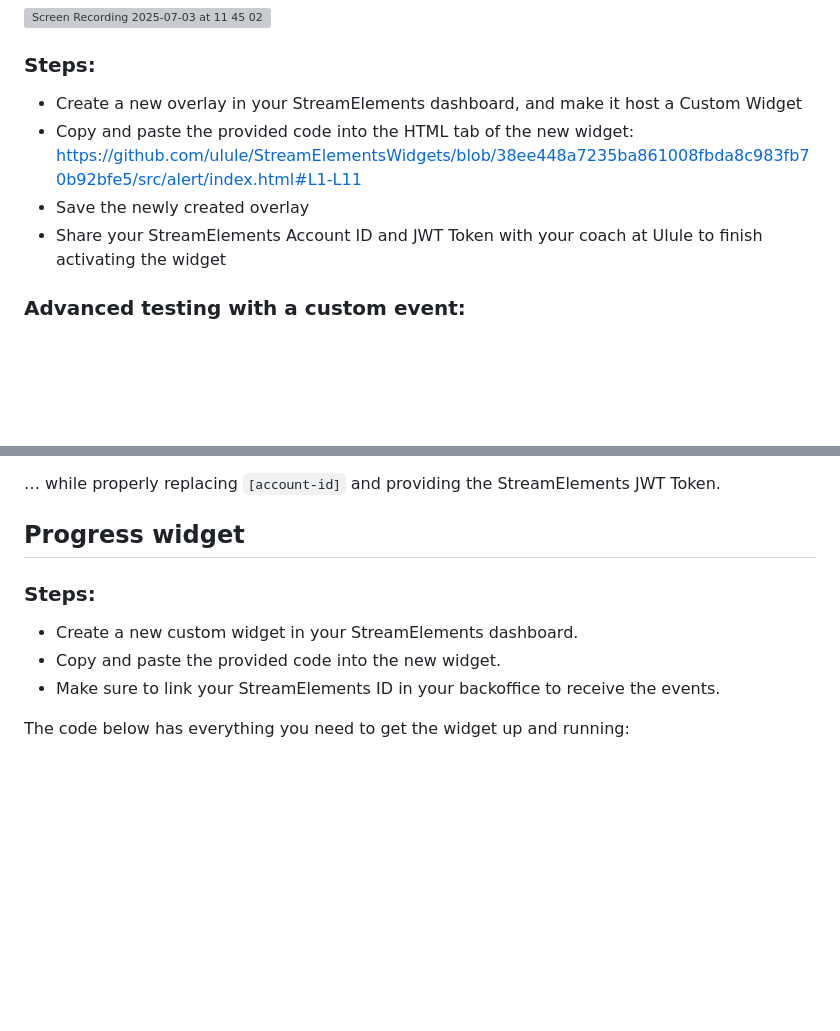
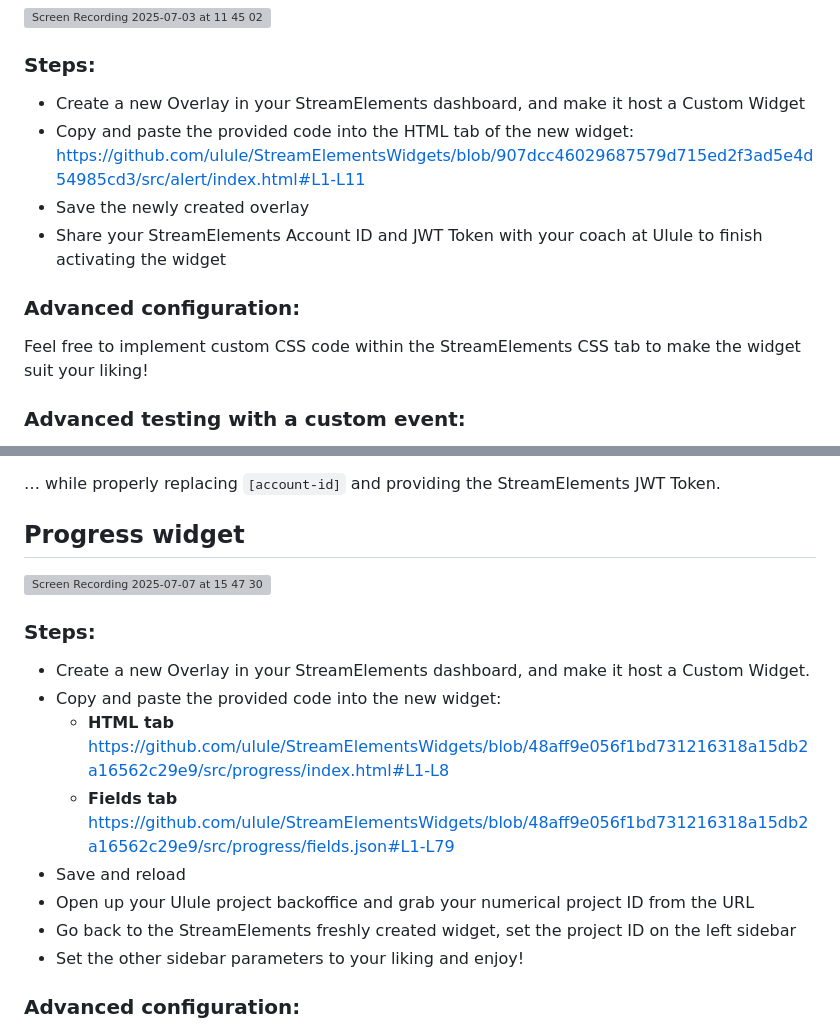
Before and after one commit to ulule/StreamElementsWidgets, a Markdown page: README.md, 2 parts joined by grey strips. GitHub-like rendering; blank space fills up the shorter version; grey boxes are pictures that could not be loaded.

Commit message:
chore: update Progress widget documentation

```diff
--- a/README.md
+++ b/README.md
@@ -15,11 +15,15 @@ The following will list basic installation instructions, assuming you're already
 
 ### Steps:
 
-- Create a new overlay in your StreamElements dashboard, and make it host a Custom Widget
+- Create a new Overlay in your StreamElements dashboard, and make it host a Custom Widget
 - Copy and paste the provided code into the HTML tab of the new widget:
-https://github.com/ulule/StreamElementsWidgets/blob/38ee448a7235ba861008fbda8c983fb70b92bfe5/src/alert/index.html#L1-L11
+https://github.com/ulule/StreamElementsWidgets/blob/907dcc46029687579d715ed2f3ad5e4d54985cd3/src/alert/index.html#L1-L11
 - Save the newly created overlay
 - Share your StreamElements Account ID and JWT Token with your coach at Ulule to finish activating the widget
+
+### Advanced configuration:
+
+Feel free to implement custom CSS code within the StreamElements CSS tab to make the widget suit your liking!
 
 ### Advanced testing with a custom event:
 
@@ -78,11 +82,20 @@ https://api.streamelements.com/kappa/v2/channels/[account-id]/socket
 
 ## Progress widget
 
+![Screen Recording 2025-07-07 at 15 47 30](https://github.com/user-attachments/assets/75bacd91-9ffd-47fa-bb23-450148ea1523)
+
 ### Steps:
 
-- Create a new custom widget in your StreamElements dashboard.
-- Copy and paste the provided code into the new widget.
-- Make sure to link your StreamElements ID in your backoffice to receive the events.
+- Create a new Overlay in your StreamElements dashboard, and make it host a Custom Widget.
+- Copy and paste the provided code into the new widget:
+  - **HTML tab**
+  https://github.com/ulule/StreamElementsWidgets/blob/48aff9e056f1bd731216318a15db2a16562c29e9/src/progress/index.html#L1-L8
+  - **Fields tab**
+  https://github.com/ulule/StreamElementsWidgets/blob/48aff9e056f1bd731216318a15db2a16562c29e9/src/progress/fields.json#L1-L79
+- Save and reload
+- Open up your Ulule project backoffice and grab your numerical project ID from the URL
+- Go back to the StreamElements freshly created widget, set the project ID on the left sidebar
+- Set the other sidebar parameters to your liking and enjoy!
 
-The code below has everything you need to get the widget up and running:
+### Advanced configuration:
 
```
Also changed, not shown: other parts of README.md (+1 -101 lines).
